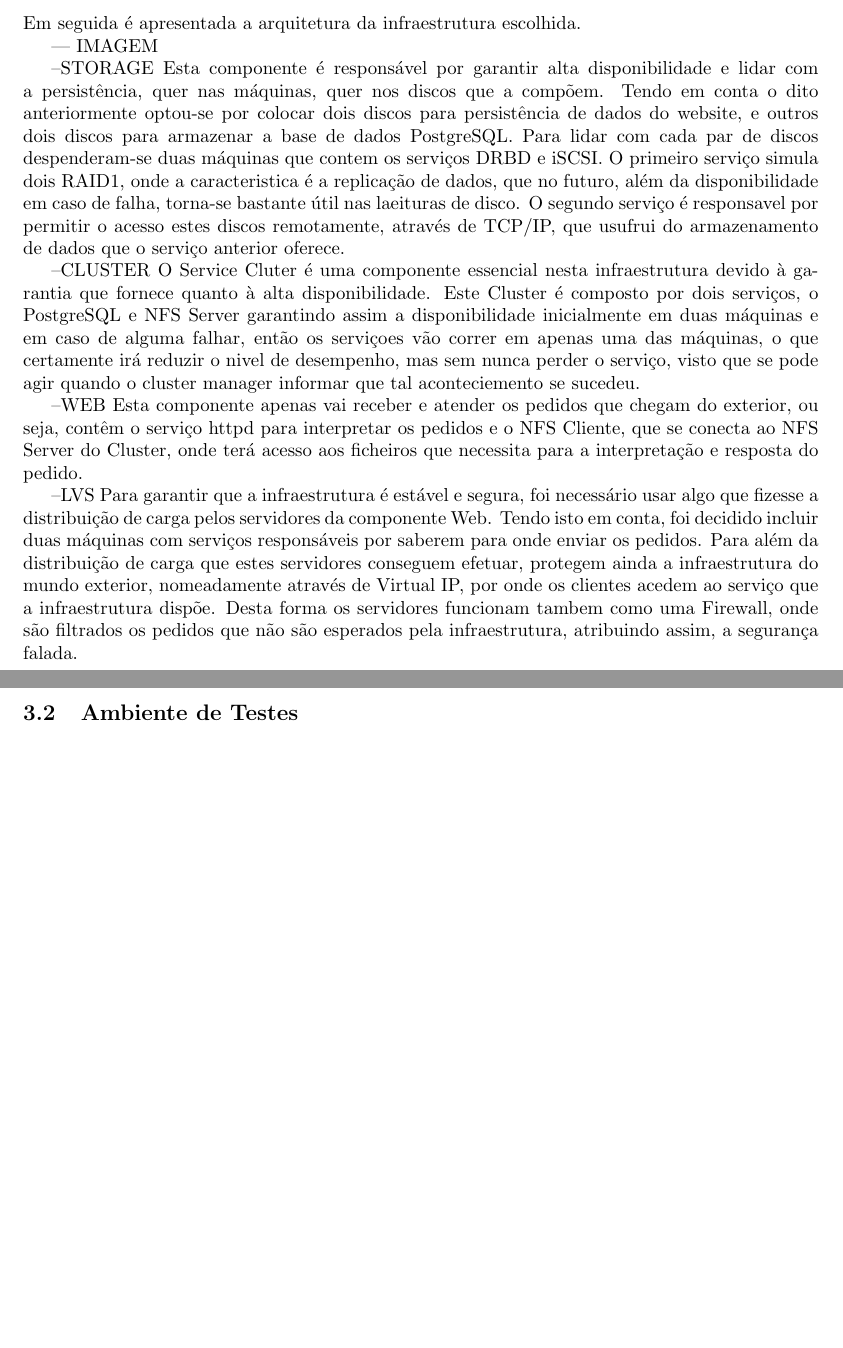
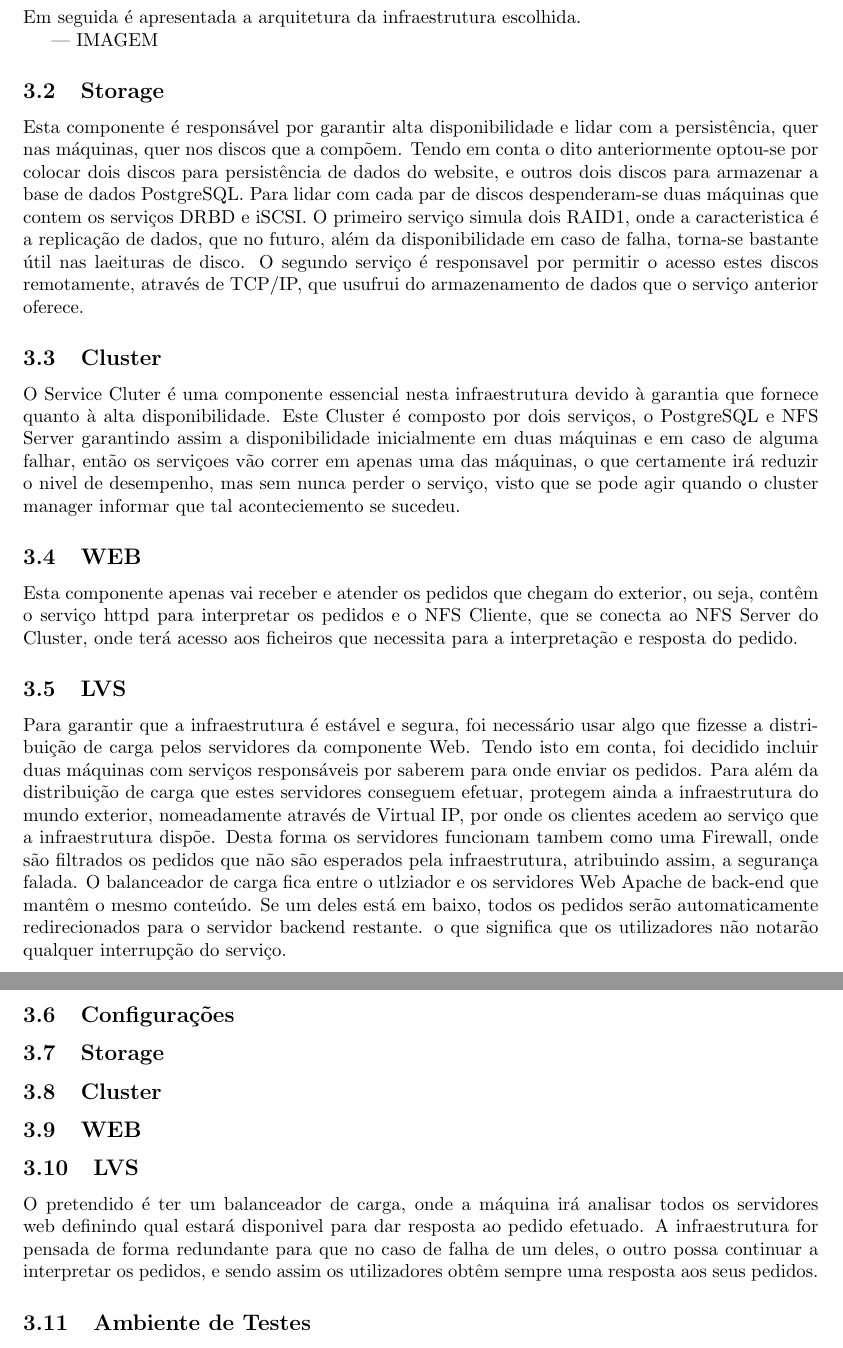
Before and after one commit to luissilva28/ICD2015, a LaTeX document (relatorio.tex, which reads corpo.tex): two parts of pages 5 and 6 of 8, joined at a grey line, cut so that both start at the same text, the shorter picture padded with empty space. Compiled offline with pdfLaTeX.

Commit message:
Update corpo.tex

```diff
--- a/corpo.tex
+++ b/corpo.tex
@@ -6,18 +6,30 @@ Em seguida é apresentada a arquitetura da infraestrutura escolhida.
 
 --- IMAGEM
 
---STORAGE
+\subsection{Storage}
 Esta componente é responsável por garantir alta disponibilidade e lidar com a persistência, quer nas máquinas, quer nos discos que a compõem. Tendo em conta o dito anteriormente optou-se por colocar dois discos para persistência de dados do website, e outros dois discos para armazenar a base de dados PostgreSQL. Para lidar com cada par de discos despenderam-se duas máquinas que contem os serviços DRBD e iSCSI. O primeiro serviço simula dois RAID1, onde a caracteristica é a replicação de dados, que no futuro, além da disponibilidade em caso de falha, torna-se bastante útil nas laeituras de disco. O segundo serviço é responsavel por permitir o acesso estes discos remotamente, através de TCP/IP, que usufrui do armazenamento de dados que o serviço anterior oferece.
 
---CLUSTER
+\subsection{Cluster}
 O Service Cluter é uma componente essencial nesta infraestrutura devido à garantia que fornece quanto à alta disponibilidade. Este Cluster é composto por dois serviços, o PostgreSQL e NFS Server garantindo assim a disponibilidade inicialmente em duas máquinas e em caso de alguma falhar, então os serviçoes vão correr em apenas uma das máquinas, o que certamente irá reduzir o nivel de desempenho, mas sem nunca perder o serviço, visto que se pode agir quando o cluster manager informar que tal aconteciemento se sucedeu.
 
---WEB
+\subsection{WEB}
 Esta componente apenas vai receber e atender os pedidos que chegam do exterior, ou seja, contêm o serviço httpd para interpretar os pedidos e o NFS Cliente, que se conecta ao NFS Server do Cluster, onde terá acesso aos ficheiros que necessita para a interpretação e resposta do pedido.
 
---LVS
+\subsection{LVS}
 Para garantir que a infraestrutura é estável e segura, foi necessário usar algo que fizesse a distribuição de carga pelos servidores da componente Web. Tendo isto em conta, foi decidido incluir duas máquinas com serviços responsáveis por saberem para onde enviar os pedidos. Para além da distribuição de carga que estes servidores conseguem efetuar, protegem ainda a infraestrutura do mundo exterior, nomeadamente através de Virtual IP, por onde os clientes acedem ao serviço que a infraestrutura dispõe. Desta forma os servidores funcionam tambem como uma Firewall, onde são filtrados os pedidos que não são esperados pela infraestrutura, atribuindo assim, a segurança falada.
+O balanceador de carga fica entre o utlziador e os servidores Web Apache de back-end que mantêm o mesmo conteúdo. Se um deles está em baixo, todos os pedidos serão automaticamente redirecionados para o servidor backend restante. o que significa que os utilizadores não notarão qualquer interrupção do serviço.
 
+\subsection{Configurações}
+
+\subsection{Storage}
+
+\subsection{Cluster}
+
+\subsection{WEB}
+
+\subsection{LVS}
+O pretendido é ter um balanceador de carga, onde a máquina irá analisar todos os servidores web definindo qual estará disponivel para dar resposta ao pedido efetuado.
+A infraestrutura for pensada de forma redundante para que no caso de falha de um deles, o outro possa continuar a interpretar os pedidos, e sendo assim os utilizadores obtêm sempre uma resposta aos seus pedidos.
 
 \subsection{Ambiente de Testes}
 
```
